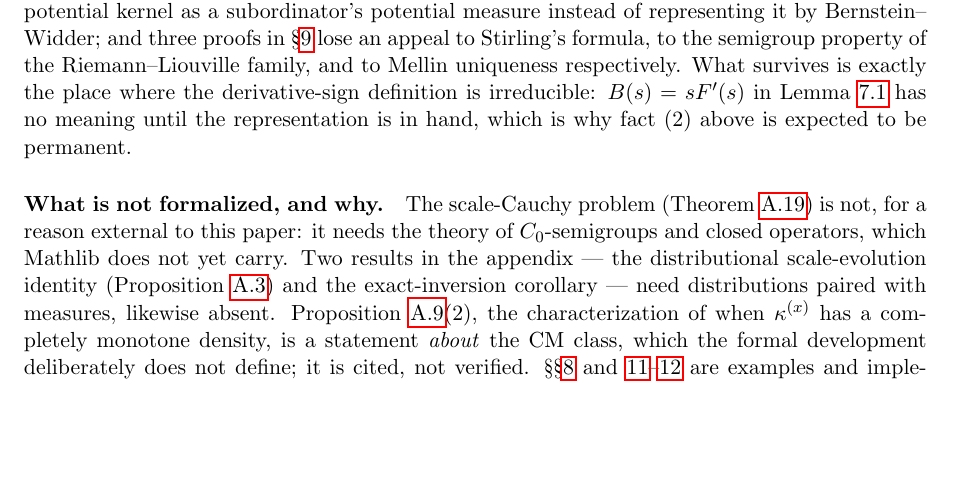
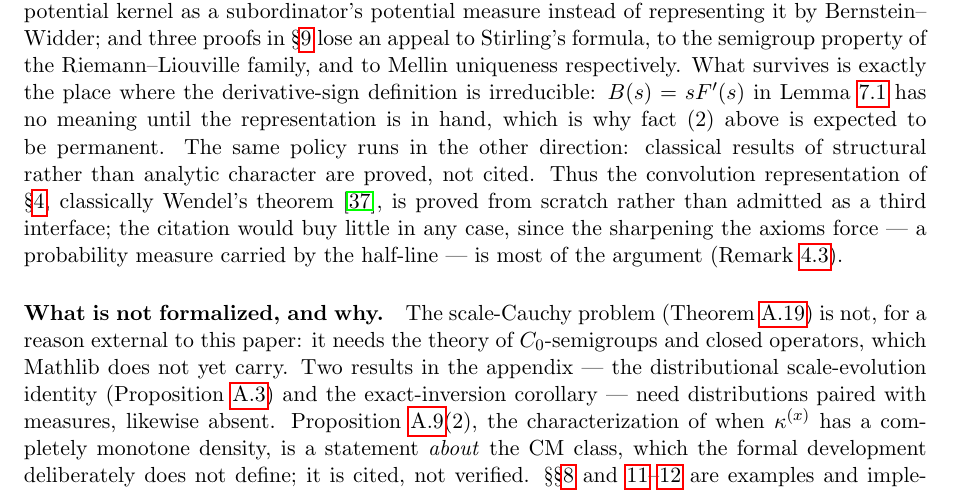
Before and after one commit to danielfagerstrom/hemigroup-causal-scale-space-kernels, a LaTeX paper (paper/main.tex, which reads paper/01-introduction.tex): part of page 4 of 51, cut so that both start at the same text, the shorter picture padded with empty space. Compiled offline with pdfLaTeX.

Commit message:
State the proved-not-cited posture in §1.1
The introduction's trust-base subsection said which two facts are cited
but not that the converse discipline holds; a reader reaching §4 could
wonder why the Wendel step is proved rather than cited before meeting
rem:wendel. Add the sentence to 'Why these two and not more', pointing
forward to the remark.

Co-Authored-By: Claude Fable 5 <noreply@anthropic.com>
Claude-Session: https://claude.ai/code/session_01UerGJ4VdFFSy7bcNijtb4v

```diff
--- a/paper/01-introduction.tex
+++ b/paper/01-introduction.tex
@@ -200,7 +200,12 @@ formula, to the semigroup property of the Riemann--Liouville family, and to Mell
 uniqueness respectively. What survives is exactly the place where the derivative-sign
 definition is irreducible: $B(s) = sF'(s)$ in Lemma~\ref{lem:selfdecomposable-exponents} has
 no meaning until the representation is in hand, which is why fact~(2) above is expected to
-be permanent.
+be permanent. The same policy runs in the other direction: classical results of structural
+rather than analytic character are proved, not cited. Thus the convolution representation of
+\S\ref{sec:representation}, classically Wendel's theorem \sscite{wendel1952left}, is proved
+from scratch rather than admitted as a third interface; the citation would buy little in any
+case, since the sharpening the axioms force --- a probability measure carried by the
+half-line --- is most of the argument (Remark~\ref{rem:wendel}).
 
 \paragraph{What is not formalized, and why.} The scale-Cauchy problem
 (Theorem~\ref{thm:scale-cauchy}) is not, for a reason external to this paper: it needs the
```
